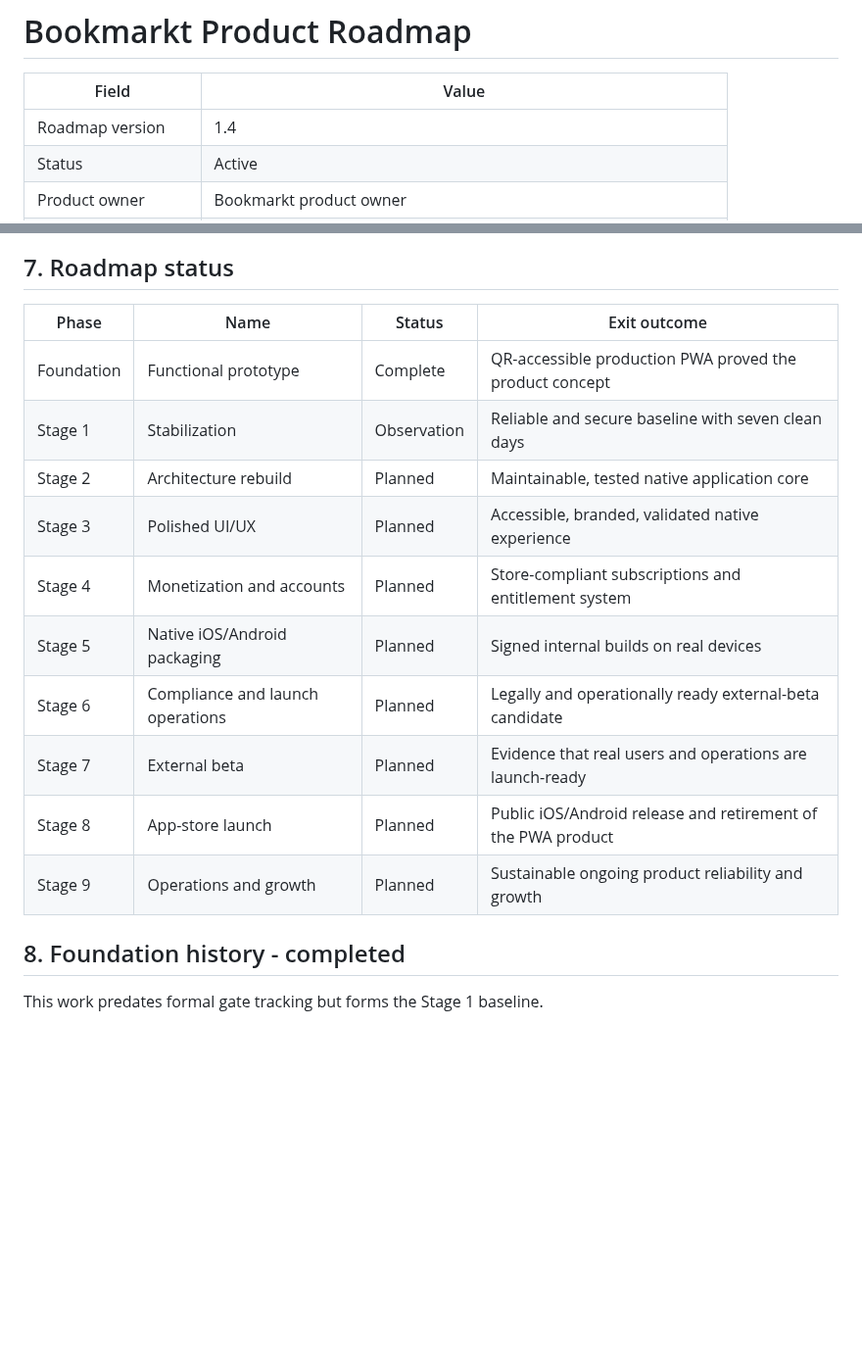
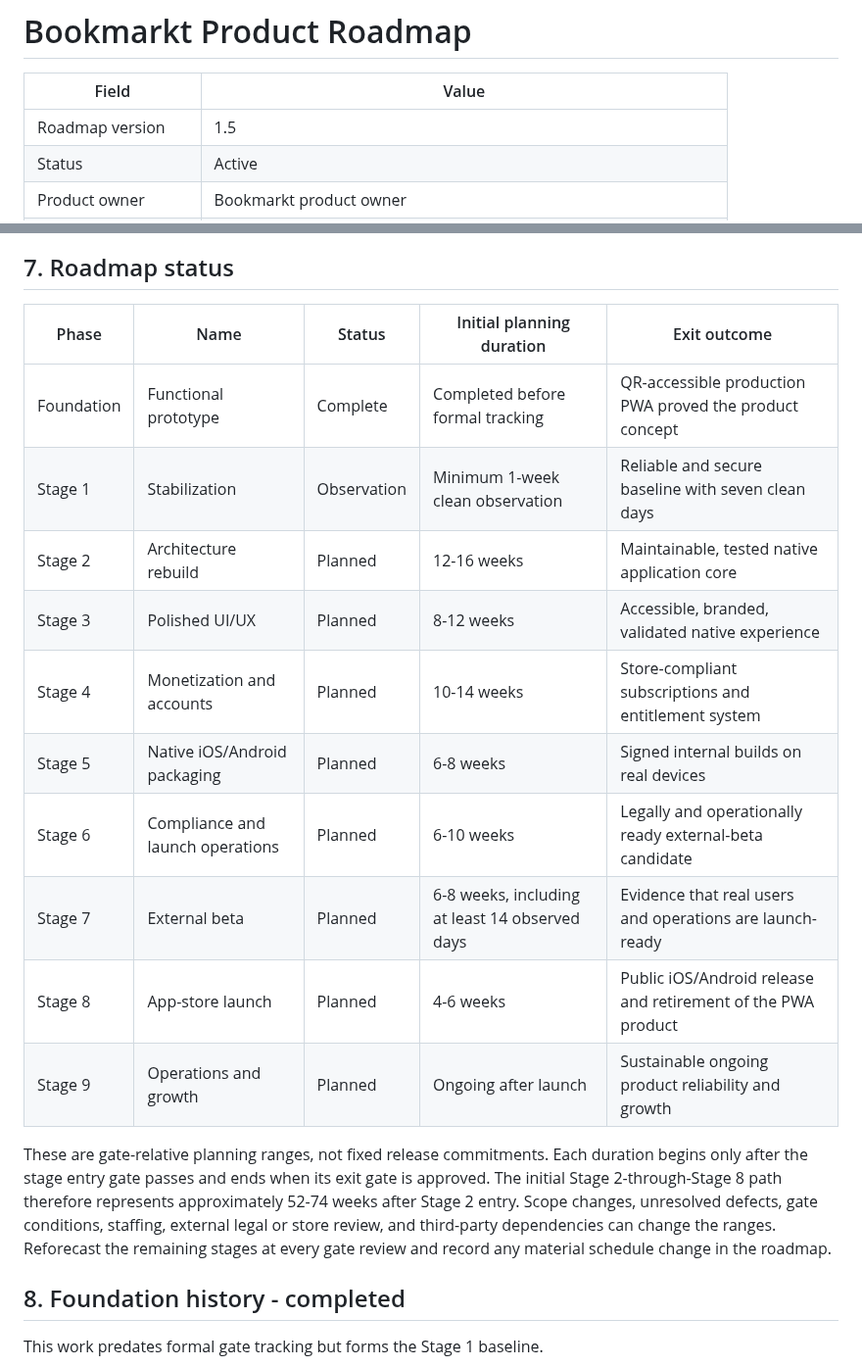
Before and after one commit to aizquier97-hub/Project-Bookmarkt, a Markdown page: docs/PRODUCT_ROADMAP.md, 2 parts joined by grey strips. Shown at 98% size. Drawn GitHub-style; blank space fills up the shorter version.

```diff
--- a/docs/PRODUCT_ROADMAP.md
+++ b/docs/PRODUCT_ROADMAP.md
@@ -2,7 +2,7 @@
 
 | Field | Value |
 | --- | --- |
-| Roadmap version | 1.4 |
+| Roadmap version | 1.5 |
 | Status | Active |
 | Product owner | Bookmarkt product owner |
 | Current stage | Stage 1 - Stabilization |
@@ -208,18 +237,26 @@ flowchart LR
 
 ## 7. Roadmap status
 
-| Phase | Name | Status | Exit outcome |
-| --- | --- | --- | --- |
-| Foundation | Functional prototype | Complete | QR-accessible production PWA proved the product concept |
-| Stage 1 | Stabilization | Observation | Reliable and secure baseline with seven clean days |
-| Stage 2 | Architecture rebuild | Planned | Maintainable, tested native application core |
-| Stage 3 | Polished UI/UX | Planned | Accessible, branded, validated native experience |
-| Stage 4 | Monetization and accounts | Planned | Store-compliant subscriptions and entitlement system |
-| Stage 5 | Native iOS/Android packaging | Planned | Signed internal builds on real devices |
-| Stage 6 | Compliance and launch operations | Planned | Legally and operationally ready external-beta candidate |
-| Stage 7 | External beta | Planned | Evidence that real users and operations are launch-ready |
-| Stage 8 | App-store launch | Planned | Public iOS/Android release and retirement of the PWA product |
-| Stage 9 | Operations and growth | Planned | Sustainable ongoing product reliability and growth |
+| Phase | Name | Status | Initial planning duration | Exit outcome |
+| --- | --- | --- | --- | --- |
+| Foundation | Functional prototype | Complete | Completed before formal tracking | QR-accessible production PWA proved the product concept |
+| Stage 1 | Stabilization | Observation | Minimum 1-week clean observation | Reliable and secure baseline with seven clean days |
+| Stage 2 | Architecture rebuild | Planned | 12-16 weeks | Maintainable, tested native application core |
+| Stage 3 | Polished UI/UX | Planned | 8-12 weeks | Accessible, branded, validated native experience |
+| Stage 4 | Monetization and accounts | Planned | 10-14 weeks | Store-compliant subscriptions and entitlement system |
+| Stage 5 | Native iOS/Android packaging | Planned | 6-8 weeks | Signed internal builds on real devices |
+| Stage 6 | Compliance and launch operations | Planned | 6-10 weeks | Legally and operationally ready external-beta candidate |
+| Stage 7 | External beta | Planned | 6-8 weeks, including at least 14 observed days | Evidence that real users and operations are launch-ready |
+| Stage 8 | App-store launch | Planned | 4-6 weeks | Public iOS/Android release and retirement of the PWA product |
+| Stage 9 | Operations and growth | Planned | Ongoing after launch | Sustainable ongoing product reliability and growth |
+
+These are gate-relative planning ranges, not fixed release commitments. Each
+duration begins only after the stage entry gate passes and ends when its exit gate
+is approved. The initial Stage 2-through-Stage 8 path therefore represents
+approximately 52-74 weeks after Stage 2 entry. Scope changes, unresolved defects,
+gate conditions, staffing, external legal or store review, and third-party
+dependencies can change the ranges. Reforecast the remaining stages at every gate
+review and record any material schedule change in the roadmap.
 
 ## 8. Foundation history - completed
 
```
Also changed, not shown: other parts of docs/PRODUCT_ROADMAP.md (+76 -47 lines), docs/gates/STAGE_1_REVIEW.md (+1 -1 lines).
